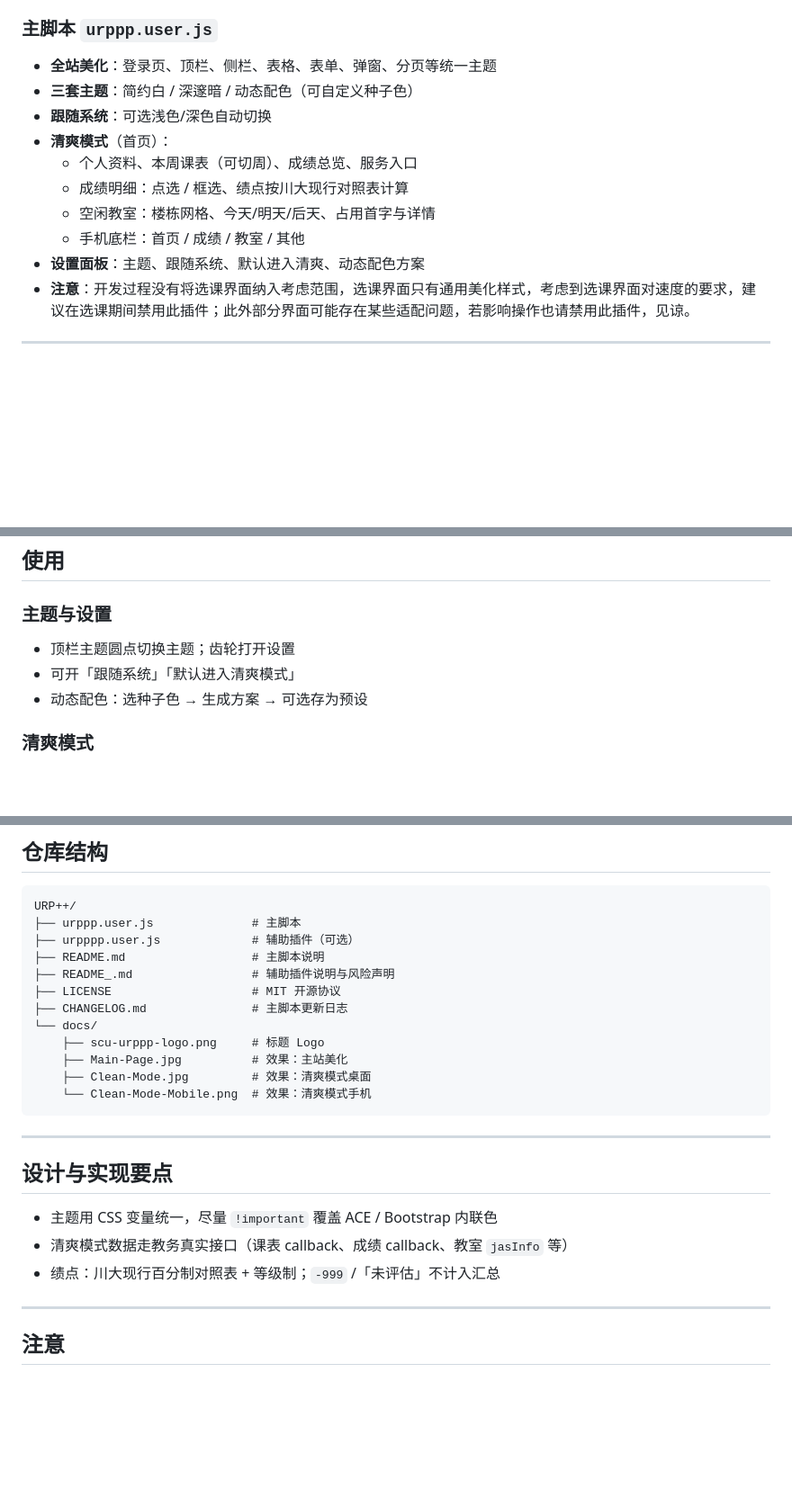
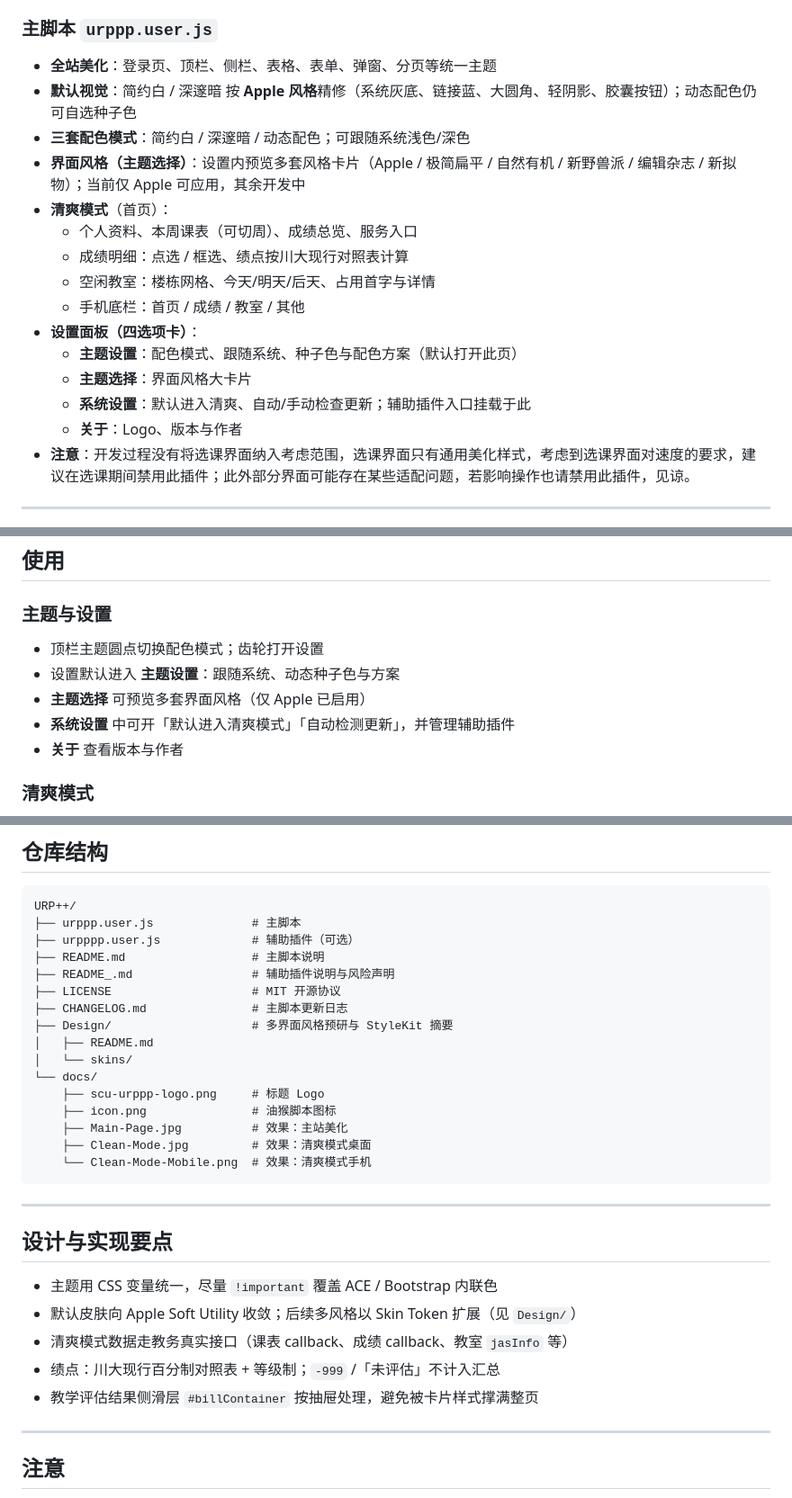
Before and after one commit to chaolan2019/SCU-URP-plusplus, a Markdown page: README.md, 3 parts joined by grey strips. Shown at 90% size. GitHub-like rendering; blank space fills up the shorter version.

Commit message:
docs: sync README/CHANGELOG for v1.0.8 settings and assist 1.2.9
Update version tables, settings tab usage, Design folder layout,
and assist plugin mount notes under System settings.

```diff
--- a/README.md
+++ b/README.md
@@ -34,14 +35,19 @@
 ### 主脚本 `urppp.user.js`
 
 - **全站美化**：登录页、顶栏、侧栏、表格、表单、弹窗、分页等统一主题
-- **三套主题**：简约白 / 深邃暗 / 动态配色（可自定义种子色）
-- **跟随系统**：可选浅色/深色自动切换
+- **默认视觉**：简约白 / 深邃暗 按 **Apple 风格**精修（系统灰底、链接蓝、大圆角、轻阴影、胶囊按钮）；动态配色仍可自选种子色
+- **三套配色模式**：简约白 / 深邃暗 / 动态配色；可跟随系统浅色/深色
+- **界面风格（主题选择）**：设置内预览多套风格卡片（Apple / 极简扁平 / 自然有机 / 新野兽派 / 编辑杂志 / 新拟物）；当前仅 Apple 可应用，其余开发中
 - **清爽模式**（首页）：
   - 个人资料、本周课表（可切周）、成绩总览、服务入口
   - 成绩明细：点选 / 框选、绩点按川大现行对照表计算
   - 空闲教室：楼栋网格、今天/明天/后天、占用首字与详情
   - 手机底栏：首页 / 成绩 / 教室 / 其他
-- **设置面板**：主题、跟随系统、默认进入清爽、动态配色方案
+- **设置面板（四选项卡）**：
+  - **主题设置**：配色模式、跟随系统、种子色与配色方案（默认打开此页）
+  - **主题选择**：界面风格大卡片
+  - **系统设置**：默认进入清爽、自动/手动检查更新；辅助插件入口挂载于此
+  - **关于**：Logo、版本与作者
 - **注意**：开发过程没有将选课界面纳入考虑范围，选课界面只有通用美化样式，考虑到选课界面对速度的要求，建议在选课期间禁用此插件；此外部分界面可能存在某些适配问题，若影响操作也请禁用此插件，见谅。
 
 ---
@@ -65,9 +71,11 @@
 
 ### 主题与设置
 
-- 顶栏主题圆点切换主题；齿轮打开设置
-- 可开「跟随系统」「默认进入清爽模式」
-- 动态配色：选种子色 → 生成方案 → 可选存为预设
+- 顶栏主题圆点切换配色模式；齿轮打开设置
+- 设置默认进入 **主题设置**：跟随系统、动态种子色与方案
+- **主题选择** 可预览多套界面风格（仅 Apple 已启用）
+- **系统设置** 中可开「默认进入清爽模式」「自动检测更新」，并管理辅助插件
+- **关于** 查看版本与作者
 
 ### 清爽模式
 
@@ -88,8 +96,12 @@ URP++/
 ├── README_.md                 # 辅助插件说明与风险声明
 ├── LICENSE                    # MIT 开源协议
 ├── CHANGELOG.md               # 主脚本更新日志
+├── Design/                    # 多界面风格预研与 StyleKit 摘要
+│   ├── README.md
+│   └── skins/
 └── docs/
     ├── scu-urppp-logo.png     # 标题 Logo
+    ├── icon.png               # 油猴脚本图标
     ├── Main-Page.jpg          # 效果：主站美化
     ├── Clean-Mode.jpg         # 效果：清爽模式桌面
     └── Clean-Mode-Mobile.png  # 效果：清爽模式手机
@@ -100,8 +112,10 @@ URP++/
 ## 设计与实现要点
 
 - 主题用 CSS 变量统一，尽量 `!important` 覆盖 ACE / Bootstrap 内联色
+- 默认皮肤向 Apple Soft Utility 收敛；后续多风格以 Skin Token 扩展（见 `Design/`）
 - 清爽模式数据走教务真实接口（课表 callback、成绩 callback、教室 `jasInfo` 等）
 - 绩点：川大现行百分制对照表 + 等级制；`-999` /「未评估」不计入汇总
+- 教学评估结果侧滑层 `#billContainer` 按抽屉处理，避免被卡片样式撑满整页
 
 ---
 
```
Also changed, not shown: other parts of README.md (+4 -3 lines), CHANGELOG.md (+6 -1 lines), README_.md (+5 -4 lines).
